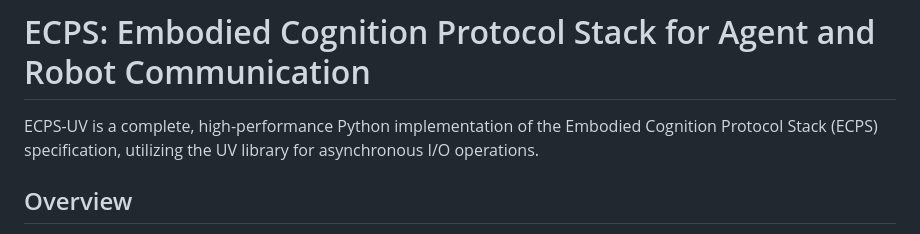
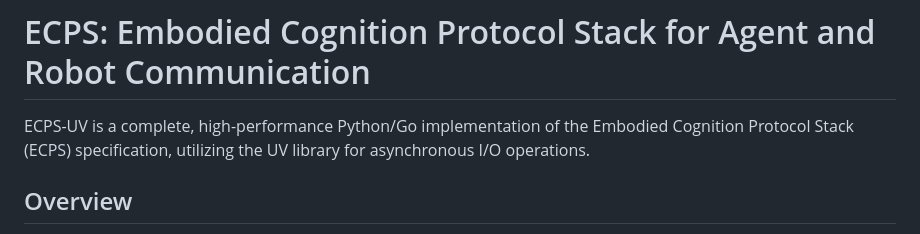
Before and after one commit to mbhatt1/ecps-sdk, a Markdown page: Readme.md, the part around the change. Rendered like a GitHub page.

```diff
--- a/Readme.md
+++ b/Readme.md
@@ -1,6 +1,6 @@
 # ECPS: Embodied Cognition Protocol Stack for Agent and Robot Communication
 
-ECPS-UV is a complete, high-performance Python implementation of the Embodied Cognition Protocol Stack (ECPS) specification, utilizing the UV library for asynchronous I/O operations.
+ECPS-UV is a complete, high-performance Python/Go implementation of the Embodied Cognition Protocol Stack (ECPS) specification, utilizing the UV library for asynchronous I/O operations.
 
 ## Overview
 
```
